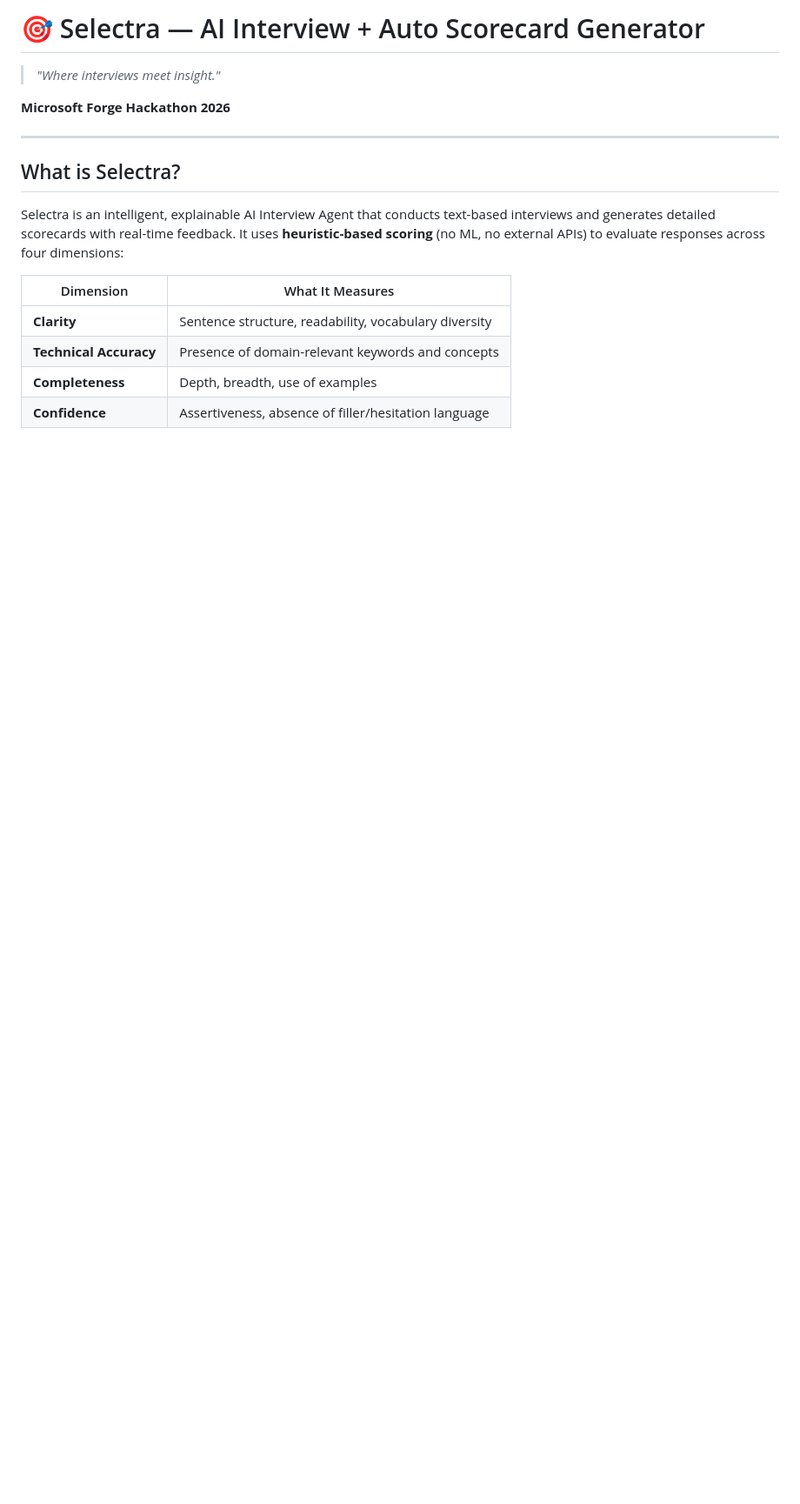
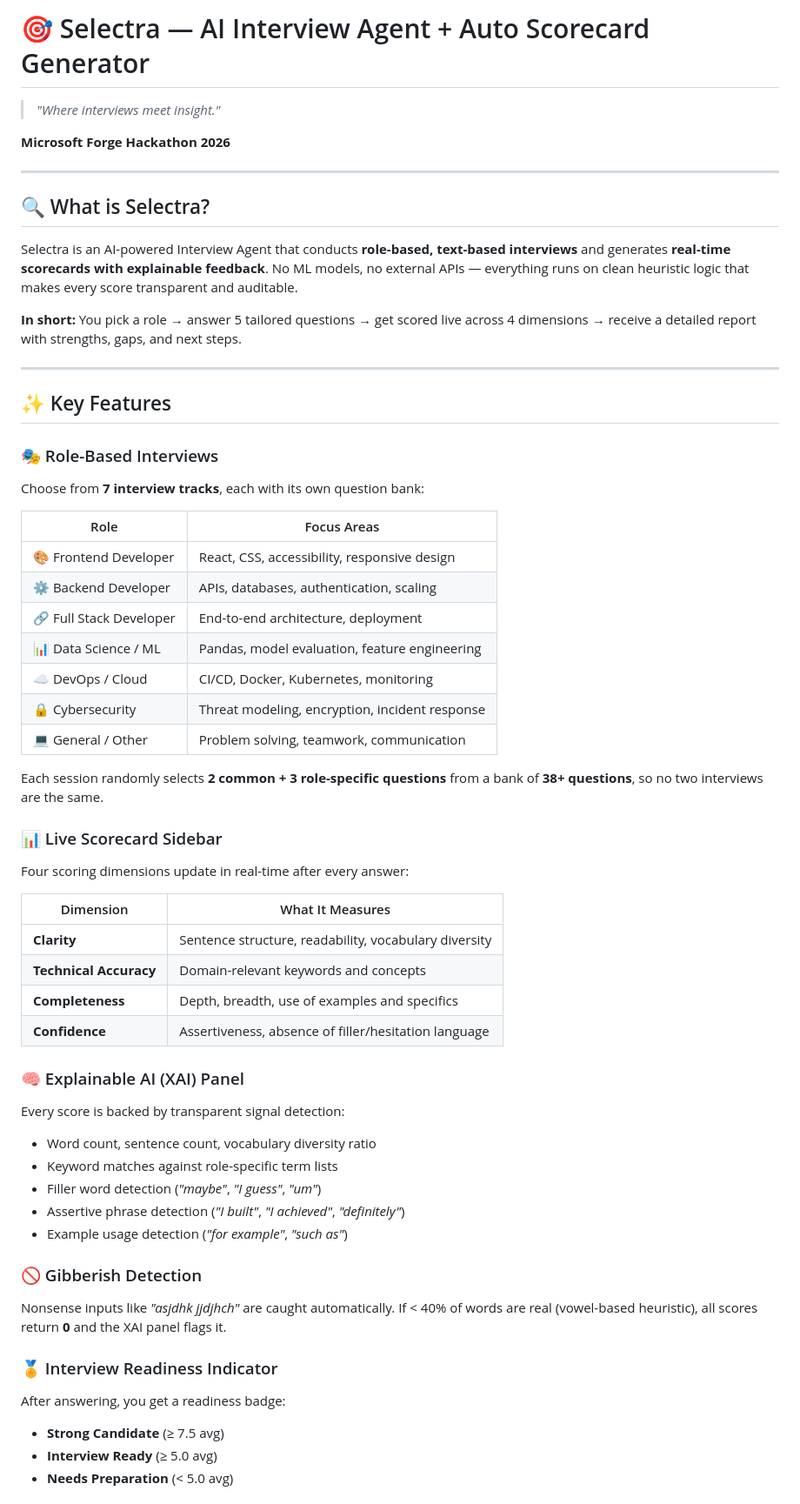
Before and after one commit to vikasgupta20/Selectra, a Markdown page: README.md, the part around one of its changes. Shown at 87% size. Rendered like a GitHub page; blank space fills up the shorter version.

```diff
--- a/README.md
+++ b/README.md
@@ -1,4 +1,4 @@
-# 🎯 Selectra — AI Interview + Auto Scorecard Generator
+# 🎯 Selectra — AI Interview Agent + Auto Scorecard Generator
 
 > *"Where interviews meet insight."*
 
@@ -6,13 +6,55 @@
 
 ---
 
-## What is Selectra?
+## 🔍 What is Selectra?
 
-Selectra is an intelligent, explainable AI Interview Agent that conducts text-based interviews and generates detailed scorecards with real-time feedback. It uses **heuristic-based scoring** (no ML, no external APIs) to evaluate responses across four dimensions:
+Selectra is an AI-powered Interview Agent that conducts **role-based, text-based interviews** and generates **real-time scorecards with explainable feedback**. No ML models, no external APIs — everything runs on clean heuristic logic that makes every score transparent and auditable.
+
+**In short:** You pick a role → answer 5 tailored questions → get scored live across 4 dimensions → receive a detailed report with strengths, gaps, and next steps.
+
+---
+
+## ✨ Key Features
+
+### 🎭 Role-Based Interviews
+Choose from **7 interview tracks**, each with its own question bank:
+
+| Role | Focus Areas |
+|---|---|
+| 🎨 Frontend Developer | React, CSS, accessibility, responsive design |
+| ⚙️ Backend Developer | APIs, databases, authentication, scaling |
+| 🔗 Full Stack Developer | End-to-end architecture, deployment |
+| 📊 Data Science / ML | Pandas, model evaluation, feature engineering |
+| ☁️ DevOps / Cloud | CI/CD, Docker, Kubernetes, monitoring |
+| 🔒 Cybersecurity | Threat modeling, encryption, incident response |
+| 💻 General / Other | Problem solving, teamwork, communication |
+
+Each session randomly selects **2 common + 3 role-specific questions** from a bank of **38+ questions**, so no two interviews are the same.
+
+### 📊 Live Scorecard Sidebar
+Four scoring dimensions update in real-time after every answer:
 
 | Dimension | What It Measures |
 |---|---|
 | **Clarity** | Sentence structure, readability, vocabulary diversity |
-| **Technical Accuracy** | Presence of domain-relevant keywords and concepts |
-| **Completeness** | Depth, breadth, use of examples |
+| **Technical Accuracy** | Domain-relevant keywords and concepts |
+| **Completeness** | Depth, breadth, use of examples and specifics |
 | **Confidence** | Assertiveness, absence of filler/hesitation language |
+
+### 🧠 Explainable AI (XAI) Panel
+Every score is backed by transparent signal detection:
+- Word count, sentence count, vocabulary diversity ratio
+- Keyword matches against role-specific term lists
+- Filler word detection (*"maybe"*, *"I guess"*, *"um"*)
+- Assertive phrase detection (*"I built"*, *"I achieved"*, *"definitely"*)
+- Example usage detection (*"for example"*, *"such as"*)
+
+### 🚫 Gibberish Detection
+Nonsense inputs like *"asjdhk jjdjhch"* are caught automatically. If < 40% of words are real (vowel-based heuristic), all scores return **0** and the XAI panel flags it.
+
+### 🏅 Interview Readiness Indicator
+After answering, you get a readiness badge:
+- **Strong Candidate** (≥ 7.5 avg)
+- **Interview Ready** (≥ 5.0 avg)
+- **Needs Preparation** (< 5.0 avg)
+
```
Also changed, not shown: other parts of README.md (+79 -46 lines).
